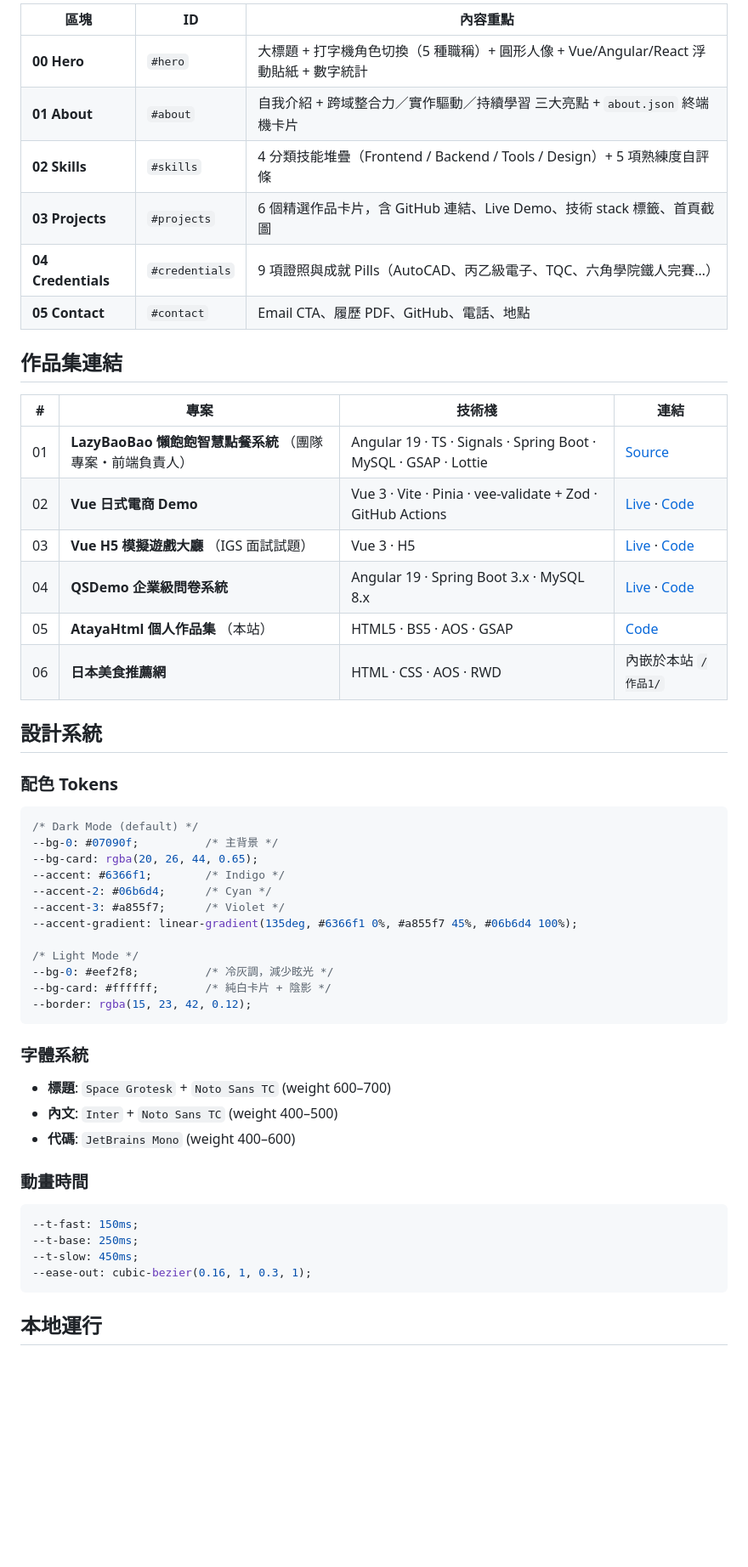
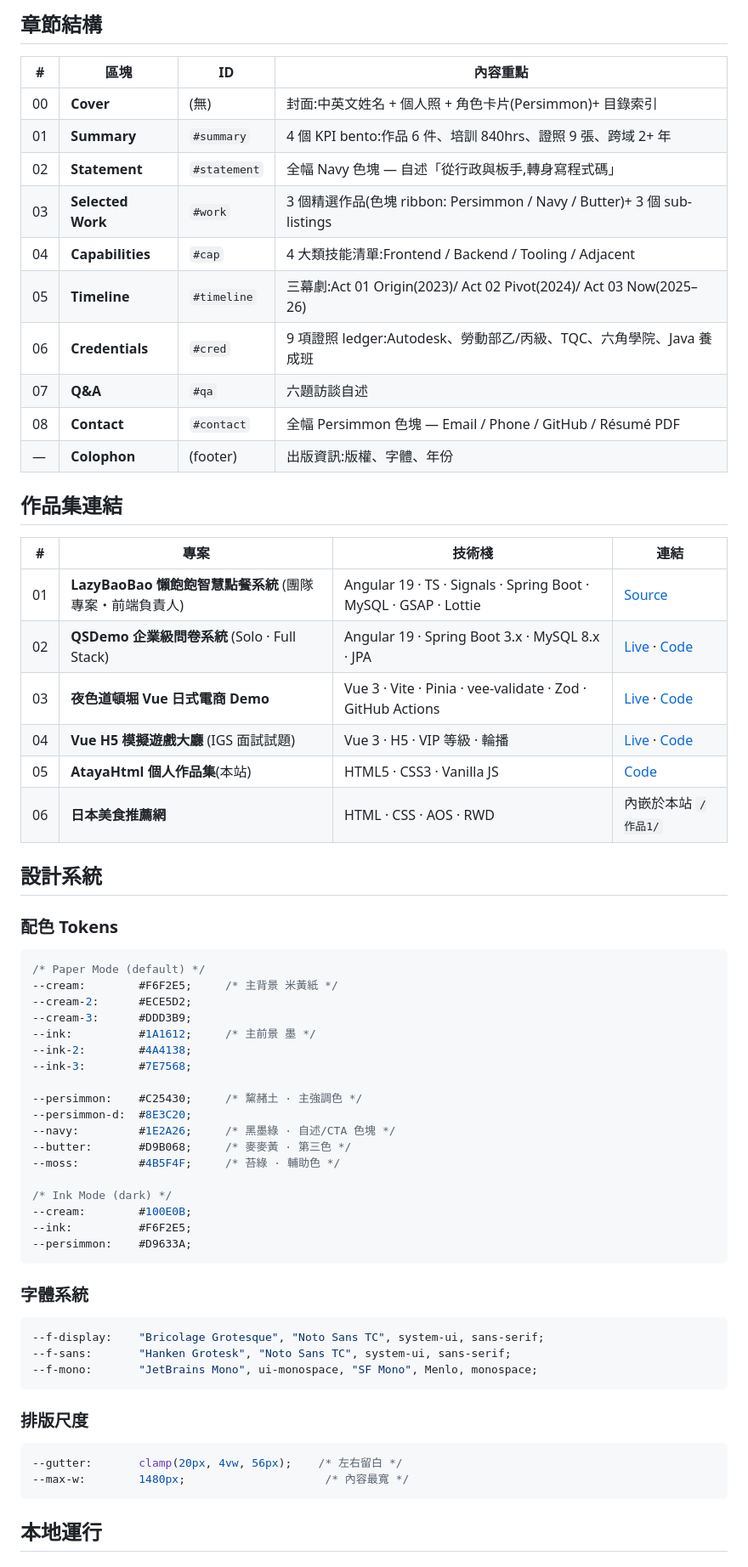
Before and after one commit to AtayalLin/AtayaHtml, a Markdown page: README.md, the part around one of its changes. Shown at 85% size. Drawn GitHub-style; blank space fills up the shorter version.

````diff
--- a/README.md
+++ b/README.md
@@ -118,22 +138,28 @@ AtayaHtml/
 
-| 區塊 | ID | 內容重點 |
-|---|---|---|
-| **00 Hero** | `#hero` | 大標題 + 打字機角色切換（5 種職稱）+ 圓形人像 + Vue/Angular/React 浮動貼紙 + 數字統計 |
-| **01 About** | `#about` | 自我介紹 + 跨域整合力／實作驅動／持續學習 三大亮點 + `about.json` 終端機卡片 |
-| **02 Skills** | `#skills` | 4 分類技能堆疊（Frontend / Backend / Tools / Design）+ 5 項熟練度自評條 |
-| **03 Projects** | `#projects` | 6 個精選作品卡片，含 GitHub 連結、Live Demo、技術 stack 標籤、首頁截圖 |
-| **04 Credentials** | `#credentials` | 9 項證照與成就 Pills（AutoCAD、丙乙級電子、TQC、六角學院鐵人完賽…） |
-| **05 Contact** | `#contact` | Email CTA、履歷 PDF、GitHub、電話、地點 |
+## 章節結構
+
+| # | 區塊 | ID | 內容重點 |
+|---|---|---|---|
+| 00 | **Cover** | (無) | 封面:中英文姓名 + 個人照 + 角色卡片(Persimmon)+ 目錄索引 |
+| 01 | **Summary** | `#summary` | 4 個 KPI bento:作品 6 件、培訓 840hrs、證照 9 張、跨域 2+ 年 |
+| 02 | **Statement** | `#statement` | 全幅 Navy 色塊 — 自述「從行政與板手,轉身寫程式碼」 |
+| 03 | **Selected Work** | `#work` | 3 個精選作品(色塊 ribbon: Persimmon / Navy / Butter)+ 3 個 sub-listings |
+| 04 | **Capabilities** | `#cap` | 4 大類技能清單:Frontend / Backend / Tooling / Adjacent |
+| 05 | **Timeline** | `#timeline` | 三幕劇:Act 01 Origin(2023)/ Act 02 Pivot(2024)/ Act 03 Now(2025–26) |
+| 06 | **Credentials** | `#cred` | 9 項證照 ledger:Autodesk、勞動部乙/丙級、TQC、六角學院、Java 養成班 |
+| 07 | **Q&A** | `#qa` | 六題訪談自述 |
+| 08 | **Contact** | `#contact` | 全幅 Persimmon 色塊 — Email / Phone / GitHub / Résumé PDF |
+| —  | **Colophon** | (footer) | 出版資訊:版權、字體、年份 |
 
 ## 作品集連結
 
 | # | 專案 | 技術棧 | 連結 |
 |---|---|---|---|
-| 01 | **LazyBaoBao 懶飽飽智慧點餐系統** （團隊專案・前端負責人） | Angular 19 · TS · Signals · Spring Boot · MySQL · GSAP · Lottie | [Source](https://github.com/AtayalLin/Angular-Team-Frontend) |
-| 02 | **Vue 日式電商 Demo** | Vue 3 · Vite · Pinia · vee-validate + Zod · GitHub Actions | [Live](https://atayallin.github.io/Vueshop-Side-Project-Demo-/) · [Code](https://github.com/AtayalLin/Vueshop-Side-Project-Demo-) |
-| 03 | **Vue H5 模擬遊戲大廳** （IGS 面試試題） | Vue 3 · H5 | [Live](https://atayallin.github.io/Igs-test-vue/) · [Code](https://github.com/AtayalLin/Igs-test-vue) |
-| 04 | **QSDemo 企業級問卷系統** | Angular 19 · Spring Boot 3.x · MySQL 8.x | [Live](https://atayallin.github.io/Angular-qsdemo/) · [Code](https://github.com/AtayalLin/Angular-qsdemo) |
-| 05 | **AtayaHtml 個人作品集** （本站） | HTML5 · BS5 · AOS · GSAP | [Code](https://github.com/AtayalLin/AtayaHtml) |
+| 01 | **LazyBaoBao 懶飽飽智慧點餐系統** (團隊專案・前端負責人) | Angular 19 · TS · Signals · Spring Boot · MySQL · GSAP · Lottie | [Source](https://github.com/AtayalLin/Angular-Team-Frontend) |
+| 02 | **QSDemo 企業級問卷系統** (Solo · Full Stack) | Angular 19 · Spring Boot 3.x · MySQL 8.x · JPA | [Live](https://atayallin.github.io/Angular-qsdemo/) · [Code](https://github.com/AtayalLin/Angular-qsdemo) |
+| 03 | **夜色道頓堀 Vue 日式電商 Demo** | Vue 3 · Vite · Pinia · vee-validate · Zod · GitHub Actions | [Live](https://atayallin.github.io/Vueshop-Side-Project-Demo-/) · [Code](https://github.com/AtayalLin/Vueshop-Side-Project-Demo-) |
+| 04 | **Vue H5 模擬遊戲大廳** (IGS 面試試題) | Vue 3 · H5 · VIP 等級 · 輪播 | [Live](https://atayallin.github.io/Igs-test-vue/) · [Code](https://github.com/AtayalLin/Igs-test-vue) |
+| 05 | **AtayaHtml 個人作品集**(本站) | HTML5 · CSS3 · Vanilla JS | [Code](https://github.com/AtayalLin/AtayaHtml) |
 | 06 | **日本美食推薦網** | HTML · CSS · AOS · RWD | 內嵌於本站 `/作品1/` |
 
 ## 設計系統
@@ -141,33 +167,39 @@ AtayaHtml/
 ### 配色 Tokens
 
 ```css
-/* Dark Mode (default) */
---bg-0: #07090f;          /* 主背景 */
---bg-card: rgba(20, 26, 44, 0.65);
---accent: #6366f1;        /* Indigo */
---accent-2: #06b6d4;      /* Cyan */
---accent-3: #a855f7;      /* Violet */
---accent-gradient: linear-gradient(135deg, #6366f1 0%, #a855f7 45%, #06b6d4 100%);
+/* Paper Mode (default) */
+--cream:        #F6F2E5;     /* 主背景 米黃紙 */
+--cream-2:      #ECE5D2;
+--cream-3:      #DDD3B9;
+--ink:          #1A1612;     /* 主前景 墨 */
+--ink-2:        #4A4138;
+--ink-3:        #7E7568;
 
-/* Light Mode */
---bg-0: #eef2f8;          /* 冷灰調，減少眩光 */
---bg-card: #ffffff;       /* 純白卡片 + 陰影 */
---border: rgba(15, 23, 42, 0.12);
+--persimmon:    #C25430;     /* 黧赭土 · 主強調色 */
+--persimmon-d:  #8E3C20;
+--navy:         #1E2A26;     /* 黑墨綠 · 自述/CTA 色塊 */
+--butter:       #D9B068;     /* 麥麥黃 · 第三色 */
+--moss:         #4B5F4F;     /* 苔綠 · 輔助色 */
+
+/* Ink Mode (dark) */
+--cream:        #100E0B;
+--ink:          #F6F2E5;
+--persimmon:    #D9633A;
 ```
 
 ### 字體系統
 
-- **標題**: `Space Grotesk` + `Noto Sans TC` (weight 600–700)
-- **內文**: `Inter` + `Noto Sans TC` (weight 400–500)
-- **代碼**: `JetBrains Mono` (weight 400–600)
+```css
+--f-display:    "Bricolage Grotesque", "Noto Sans TC", system-ui, sans-serif;
+--f-sans:       "Hanken Grotesk", "Noto Sans TC", system-ui, sans-serif;
+--f-mono:       "JetBrains Mono", ui-monospace, "SF Mono", Menlo, monospace;
+```
 
-### 動畫時間
+### 排版尺度
 
 ```css
---t-fast: 150ms;
---t-base: 250ms;
---t-slow: 450ms;
---ease-out: cubic-bezier(0.16, 1, 0.3, 1);
+--gutter:       clamp(20px, 4vw, 56px);    /* 左右留白 */
+--max-w:        1480px;                     /* 內容最寬 */
 ```
 
 ## 本地運行
````
Also changed, not shown: other parts of README.md (+114 -74 lines).
